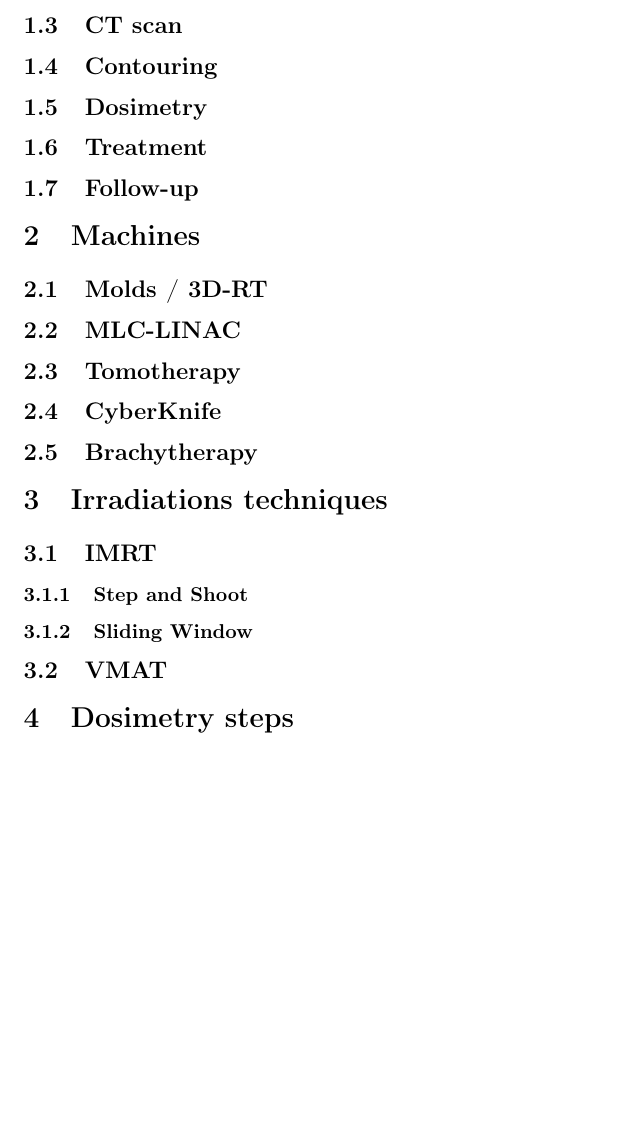
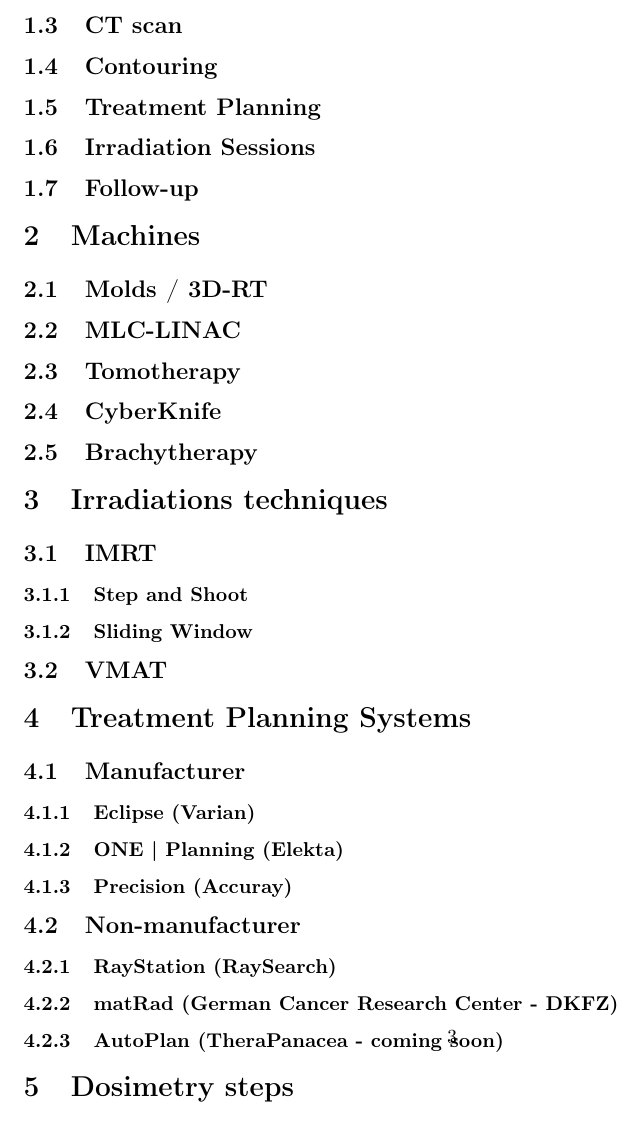
Before and after one commit to pauldubois98/PhD, a LaTeX paper (2_Radiotherapy/2_main.tex, which reads 2_Radiotherapy/2_content.tex): part of page 3 of 3 before the commit and part of page 3 of 4 after it, cut so that both start at the same text, the shorter picture padded with empty space. Compiled offline with pdfLaTeX.

Commit message:
minor additions to chapt 2

```diff
--- a/2_Radiotherapy/2_content.tex
+++ b/2_Radiotherapy/2_content.tex
@@ -5,14 +5,15 @@
 \subsection{RT Prescription}
 \subsection{CT scan}
 \subsection{Contouring}
-\subsection{Dosimetry}
-\subsection{Treatment}
+\subsection{Treatment Planning}
+\subsection{Irradiation Sessions}
 \subsection{Follow-up}
 
 \section{Machines}
 % add graphic of usage per machine type, and per constructor
 \subsection{Molds / 3D-RT}
 \subsection{MLC-LINAC}
+% modifiers: jaws & leaves
 \subsection{Tomotherapy}
 \subsection{CyberKnife}
 \subsection{Brachytherapy}
@@ -23,6 +24,16 @@
 \subsubsection{Sliding Window}
 \subsection{VMAT}
 
+\section{Treatment Planning Systems}
+\subsection{Manufacturer}
+\subsubsection{Eclipse (Varian)}
+\subsubsection{ONE | Planning (Elekta)}
+\subsubsection{Precision (Accuray)}
+\subsection{Non-manufacturer}
+\subsubsection{RayStation (RaySearch)}
+\subsubsection{matRad (German Cancer Research Center - DKFZ)}
+\subsubsection{AutoPlan (TheraPanacea - coming soon)}
+
 \section{Dosimetry steps}
 \paragraph{Challenges}
 % competeing goals
```
Also changed, not shown: 2_Radiotherapy/2_content.tex (3 more changed lines).
